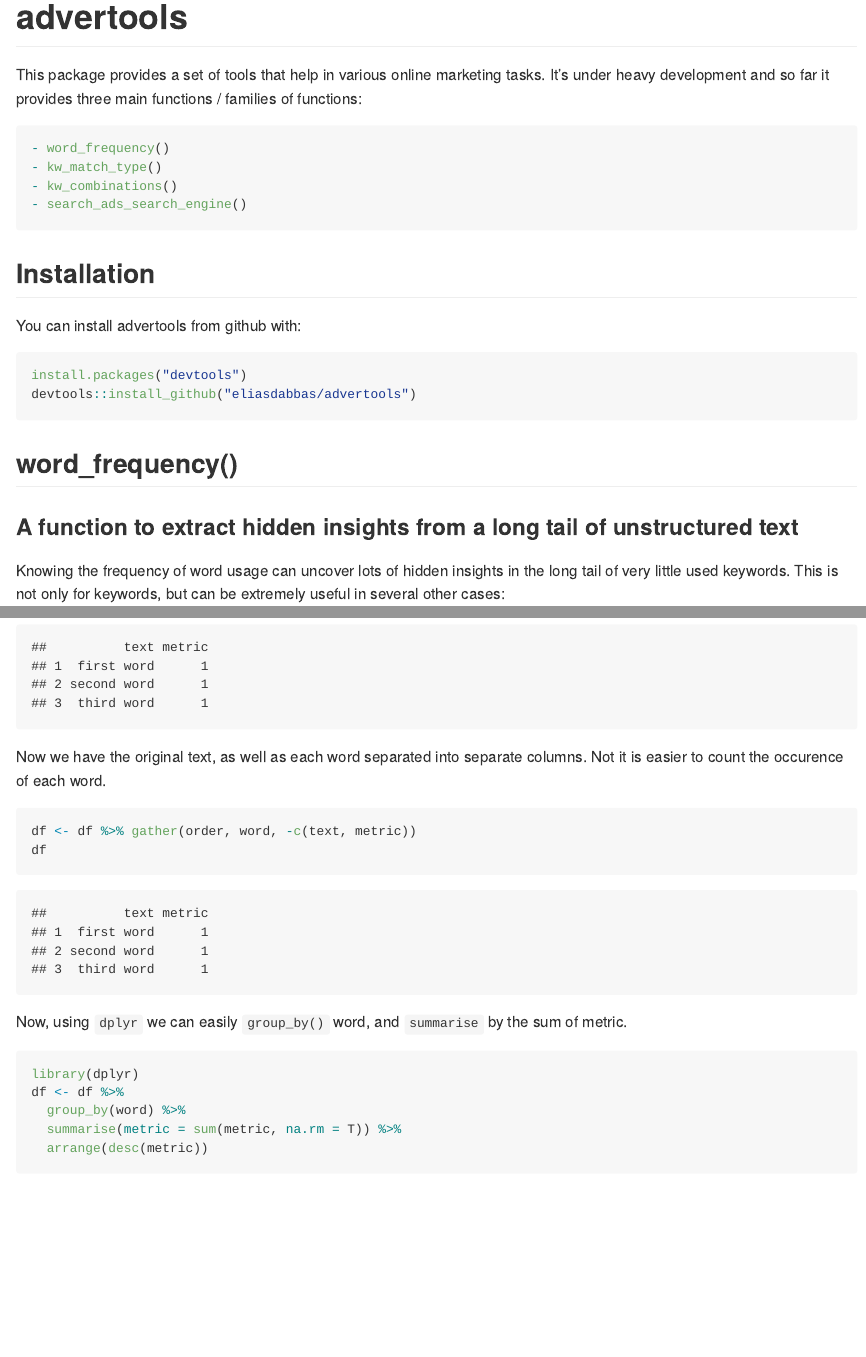
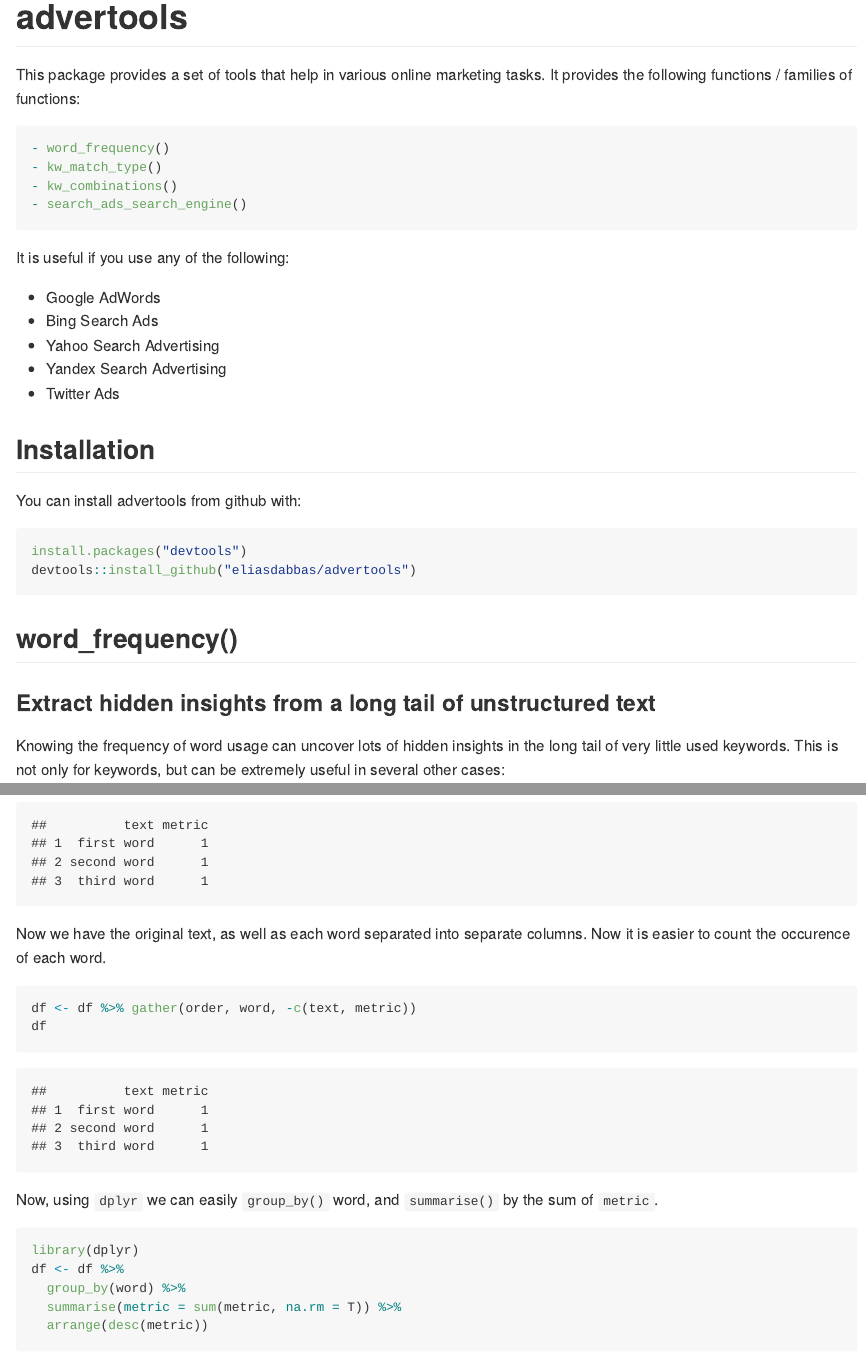
Before and after one commit to eliasdabbas/radvertools, an R Markdown document (README.RMD): the page in a window 1100 px wide, from its top, and a second part further down, joined at a grey line. Rendered offline with R 4.5, knitr and Pandoc, with nearby package versions; some code elsewhere in the file could not run offline; long lines of code are wrapped.

Commit message:
description edits

````diff
--- a/README.RMD
+++ b/README.RMD
@@ -8,13 +8,22 @@ knitr::opts_chunk$set(echo = TRUE)
 ```
 
 
-This package provides a set of tools that help in various online marketing tasks. It's under heavy development and so far it provides three main functions / families of functions:
+This package provides a set of tools that help in various online marketing tasks. It provides
+the following functions / families of functions:
 ```{r eval=FALSE}
 - word_frequency()
 - kw_match_type()
 - kw_combinations()
 - search_ads_search_engine()
 ```
+
+It is useful if you use any of the following:
+
+- Google AdWords
+- Bing Search Ads
+- Yahoo Search Advertising
+- Yandex Search Advertising
+- Twitter Ads
 
 
 ## Installation
@@ -26,7 +35,7 @@ install.packages("devtools")
 devtools::install_github("eliasdabbas/advertools")
 ```
 ## word_frequency()
-### A function to extract hidden insights from a long tail of unstructured text
+### Extract hidden insights from a long tail of unstructured text
 
 
 Knowing the frequency of word usage can uncover lots of hidden insights in the long tail of very little used keywords. This is not only for keywords, but can be extremely useful in several other cases:
@@ -52,13 +61,13 @@ df <- df %>% separate(col = text, into = 1:2, sep = " ", remove = F)
 df
 
 ```
-Now we have the original text, as well as each word separated into separate columns. Not it is easier to count the occurence of each word.
+Now we have the original text, as well as each word separated into separate columns. Now it is easier to count the occurence of each word.
 
 ```{r}
 df <- df %>% gather(order, word, -c(text, metric))
 df
 ```
-Now, using `dplyr` we can easily `group_by()` word, and `summarise` by the sum of metric.
+Now, using `dplyr` we can easily `group_by()` word, and `summarise()` by the sum of `metric`.
 ```{r message=FALSE}
 library(dplyr)
 df <- df %>%
````
Also changed, not shown: README.md, README.RMD (2 more changed lines).
